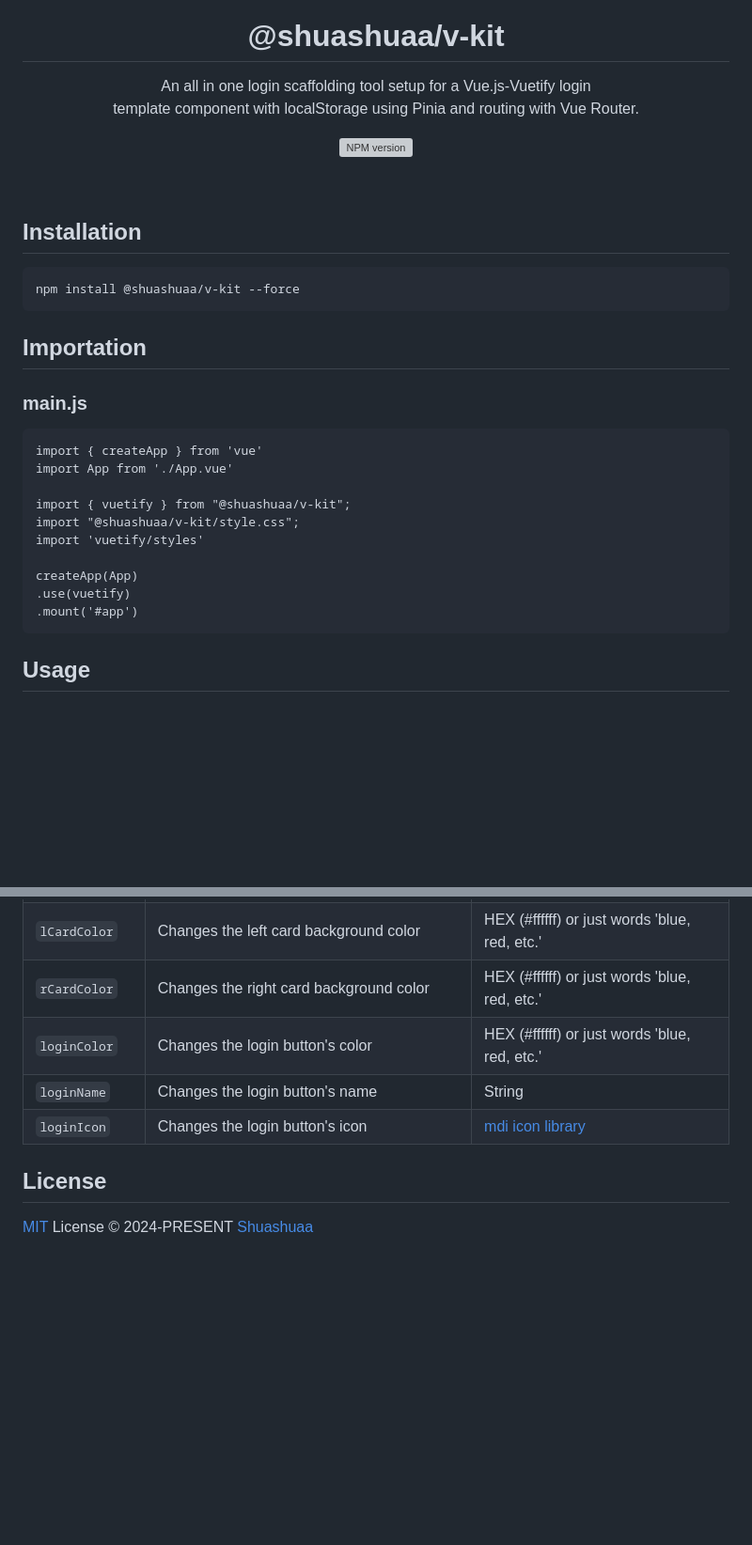
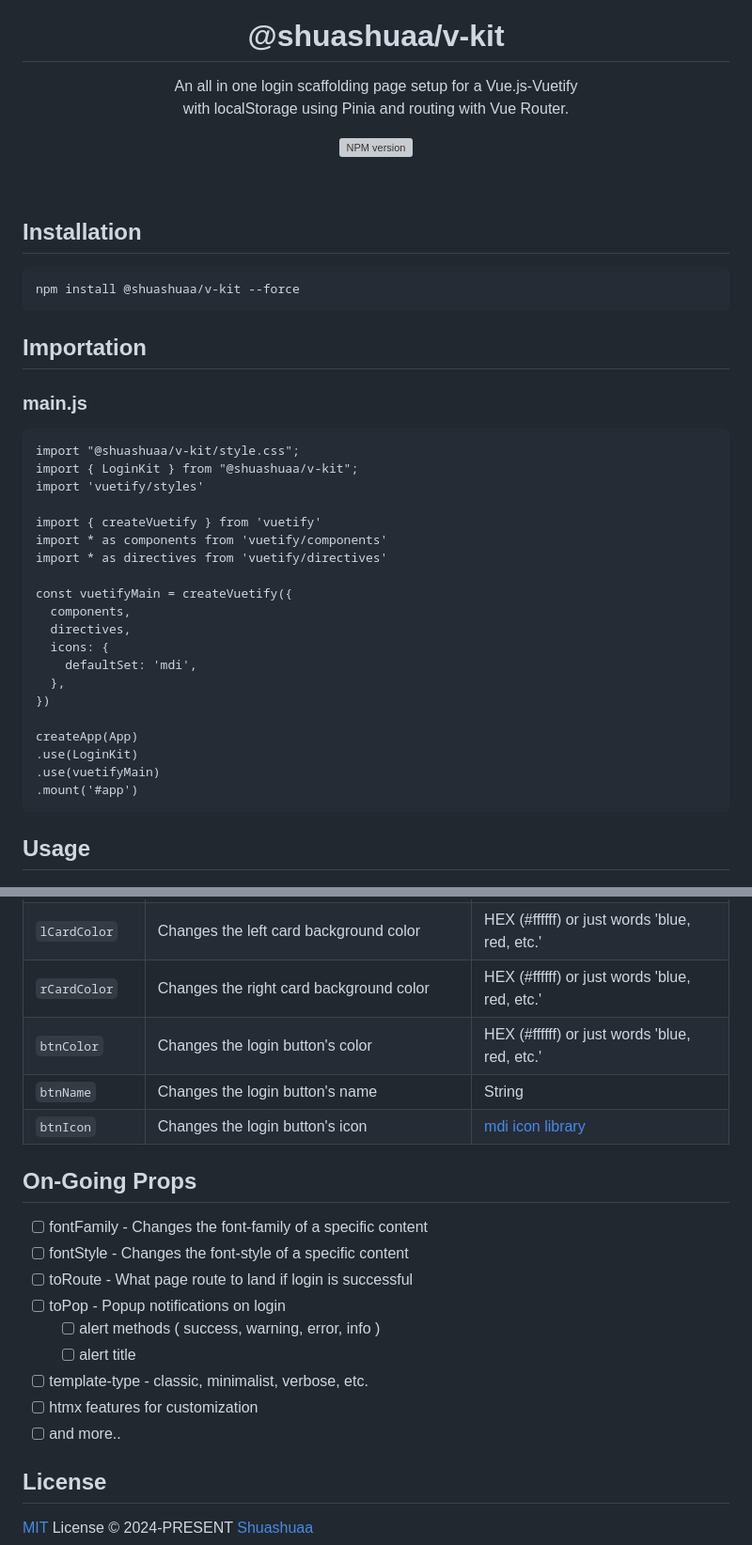
Before and after one commit to Shuashuaa/create-v-kit-spa, a Markdown page: README.md, 2 parts joined by grey strips. Shown: that part at 94% size. Rendered like a GitHub page; blank space fills up the shorter version; grey boxes are pictures that could not be loaded.

````diff
--- a/README.md
+++ b/README.md
@@ -7,7 +7,7 @@
 <h1 align="center">@shuashuaa/v-kit</h1>
 
 <p align="center">
-An all in one login scaffolding tool setup for a Vue.js-Vuetify login <br> template component with localStorage using Pinia and routing with Vue Router.
+An all in one login scaffolding page setup for a Vue.js-Vuetify <br> with localStorage using Pinia and routing with Vue Router.
 </p>
 
 <p align="center">
@@ -25,15 +25,25 @@ npm install @shuashuaa/v-kit --force
 
 ### main.js
 ```
-import { createApp } from 'vue'
-import App from './App.vue'
-
-import { vuetify } from "@shuashuaa/v-kit";
 import "@shuashuaa/v-kit/style.css";
+import { LoginKit } from "@shuashuaa/v-kit";
 import 'vuetify/styles'
 
+import { createVuetify } from 'vuetify'
+import * as components from 'vuetify/components'
+import * as directives from 'vuetify/directives'
+
+const vuetifyMain = createVuetify({
+  components,
+  directives,
+  icons: {
+    defaultSet: 'mdi',
+  },
+})
+
 createApp(App)
-.use(vuetify)
+.use(LoginKit)
+.use(vuetifyMain)
 .mount('#app')
 ```
 
@@ -72,9 +82,21 @@ import { LoginKit } from "@shuashuaa/v-kit";
 | `icon`                    | Changes the default icon ( mdi-your-icon-of-choice ) | <a href="https://github.com/Shuashuaa](https://pictogrammers.com/library/mdi/">mdi icon library</a> |
 | `lCardColor`              | Changes the left card background color               | HEX (#ffffff) or just words 'blue, red, etc.'                                                       |
 | `rCardColor`              | Changes the right card background color              | HEX (#ffffff) or just words 'blue, red, etc.'                                                       |
-| `loginColor`              | Changes the login button's color                     | HEX (#ffffff) or just words 'blue, red, etc.'                                                       |
-| `loginName`               | Changes the login button's name                      | String                                                                                              |
-| `loginIcon`               | Changes the login button's icon                      | <a href="https://github.com/Shuashuaa](https://pictogrammers.com/library/mdi/">mdi icon library</a> |
+| `btnColor`                | Changes the login button's color                     | HEX (#ffffff) or just words 'blue, red, etc.'                                                       |
+| `btnName`                 | Changes the login button's name                      | String                                                                                              |
+| `btnIcon`                 | Changes the login button's icon                      | <a href="https://github.com/Shuashuaa](https://pictogrammers.com/library/mdi/">mdi icon library</a> |
+
+## On-Going Props
+
+- [ ] fontFamily - Changes the font-family of a specific content
+- [ ] fontStyle - Changes the font-style of a specific content
+- [ ] toRoute - What page route to land if login is successful
+- [ ] toPop - Popup notifications on login
+    - [ ] alert methods ( success, warning, error, info )
+    - [ ] alert title
+- [ ] template-type - classic, minimalist, verbose, etc.
+- [ ] htmx features for customization
+- [ ] and more..
 
 ## License
 
````
